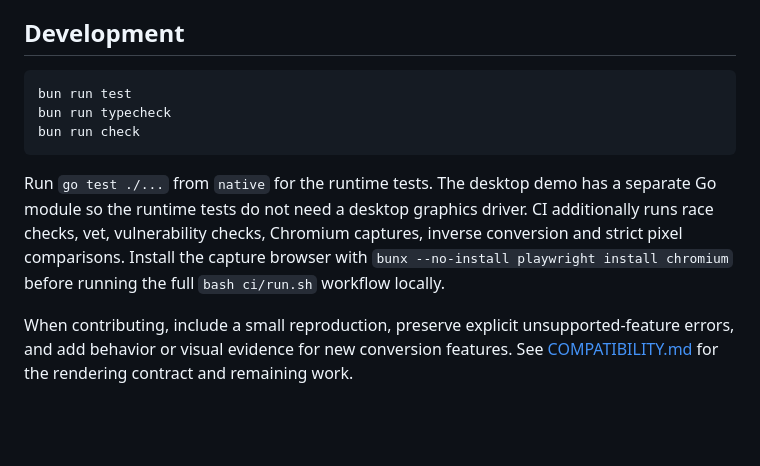
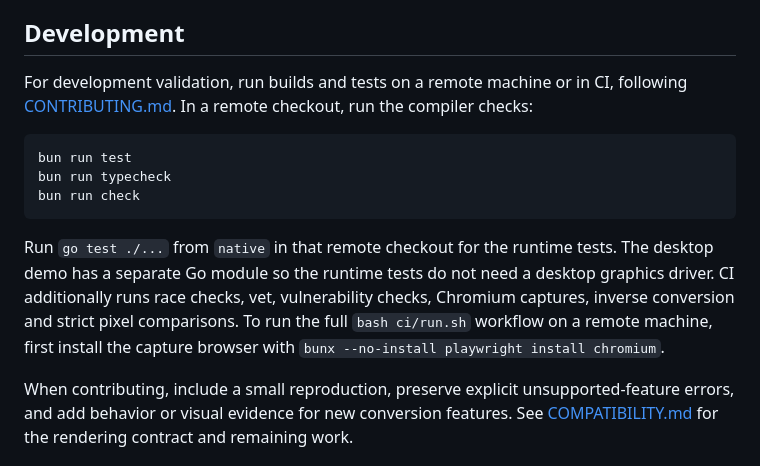
Before and after one commit to thinkddr/astro-fyne, a Markdown page: README.md, the part around the change. Drawn GitHub-style; blank space fills up the shorter version.

Commit message:
docs: align validation instructions with contributor policy (#7)
Co-authored-by: Daniel Delgado <52465628+ddelgador@users.noreply.github.com>

````diff
--- a/README.md
+++ b/README.md
@@ -212,17 +212,21 @@ to capture a profile and compare it. Evidence is available in the
 
 ## Development
 
+For development validation, run builds and tests on a remote machine or in CI, following
+[CONTRIBUTING.md](CONTRIBUTING.md). In a remote checkout, run the compiler checks:
+
 ```sh
 bun run test
 bun run typecheck
 bun run check
 ```
 
-Run `go test ./...` from `native` for the runtime tests. The desktop demo has a separate Go
-module so the runtime tests do not need a desktop graphics driver. CI additionally runs race
-checks, vet, vulnerability checks, Chromium captures, inverse conversion and strict pixel
-comparisons. Install the capture browser with `bunx --no-install playwright install chromium`
-before running the full `bash ci/run.sh` workflow locally.
+Run `go test ./...` from `native` in that remote checkout for the runtime tests. The desktop
+demo has a separate Go module so the runtime tests do not need a desktop graphics driver.
+CI additionally runs race checks, vet, vulnerability checks, Chromium captures, inverse
+conversion and strict pixel comparisons. To run the full `bash ci/run.sh` workflow on a
+remote machine, first install the capture browser with
+`bunx --no-install playwright install chromium`.
 
 When contributing, include a small reproduction, preserve explicit unsupported-feature
 errors, and add behavior or visual evidence for new conversion features. See
````
